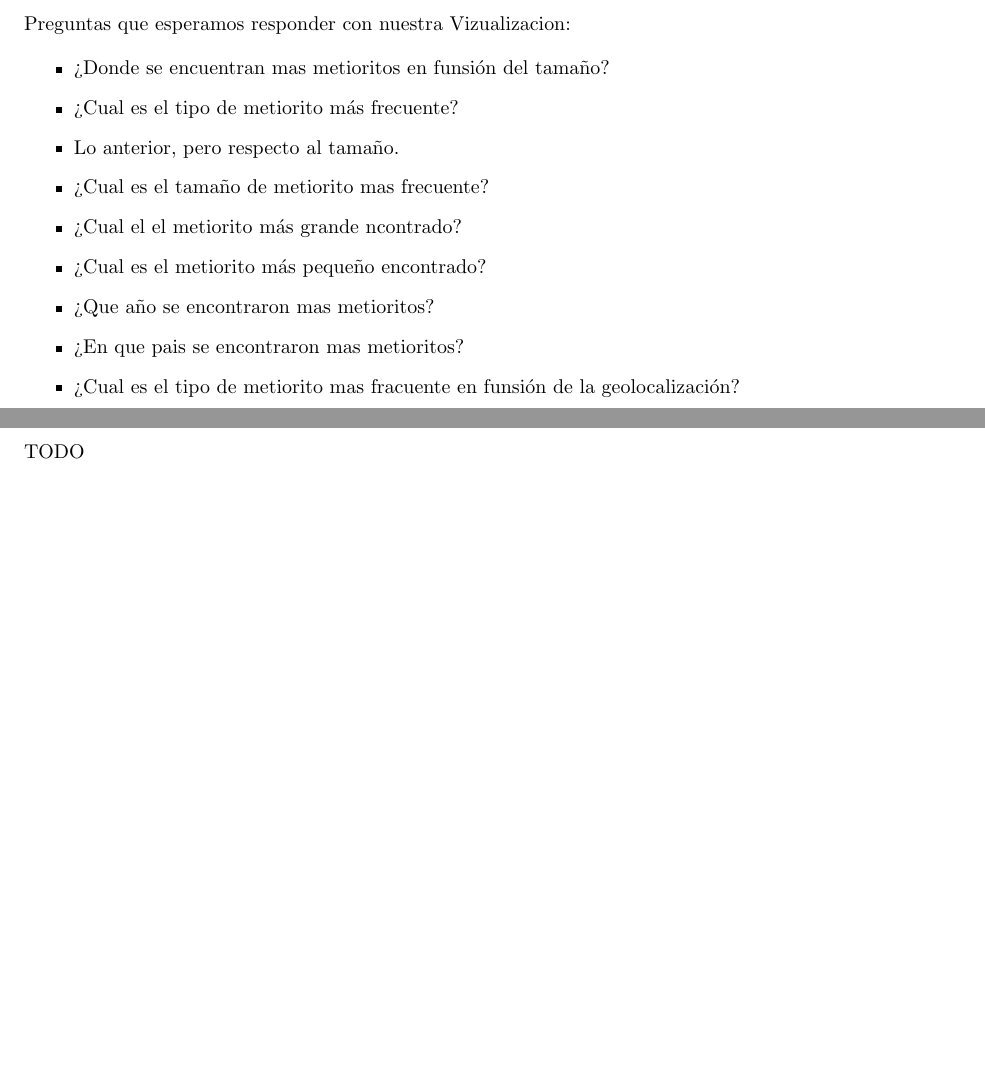
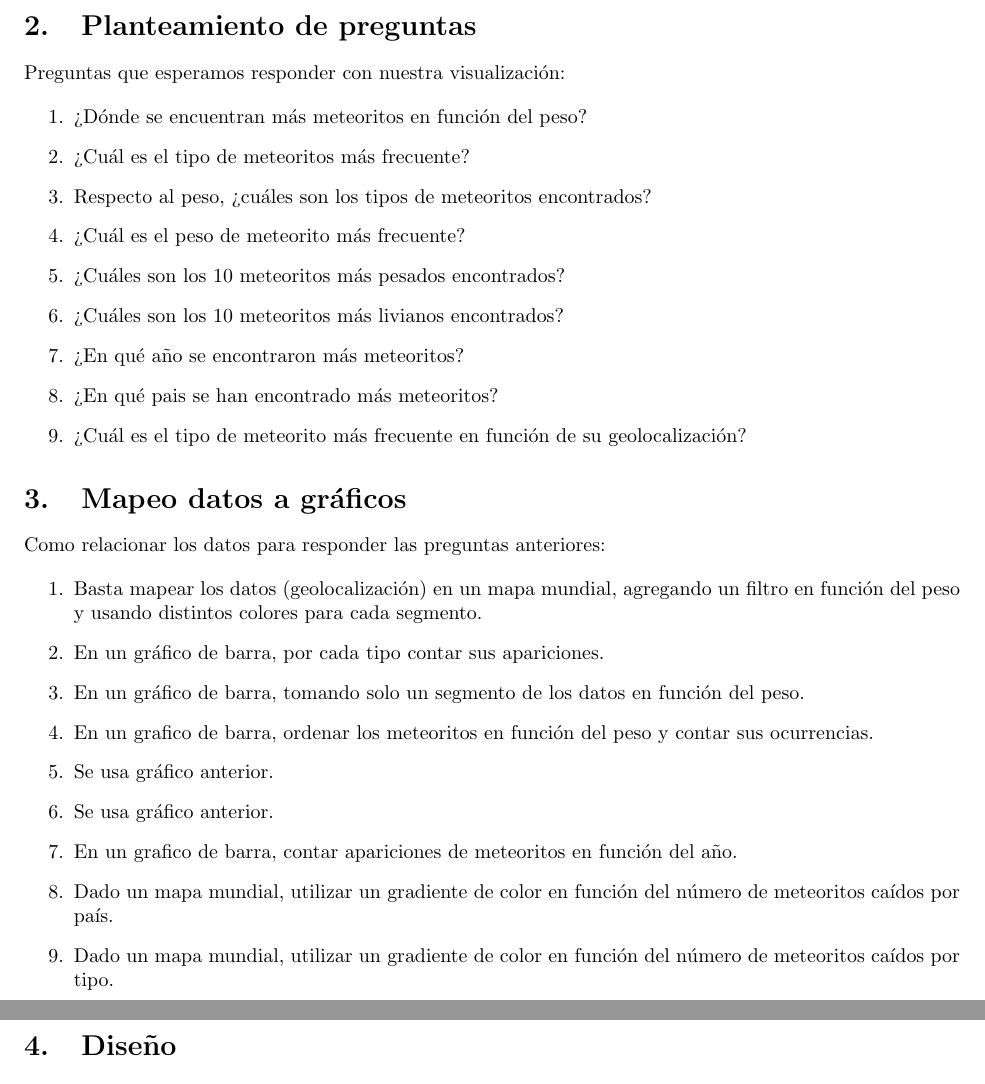
Before and after one commit to gsanhueza/Tarea3Visualizacion, a LaTeX problem sheet (Informe/Informe-Tarea-3.tex): two parts of pages 5 and 6 of 7 before the commit and two parts of pages 5 and 6 of 6 after it, joined at a grey line, cut at the place of the change, the shorter picture padded with empty space. The pictures show the PDF file Informe/Informe-Tarea-3.pdf that the author committed with the source.

Commit message:
falta diseño

```diff
--- a/Informe/Informe-Tarea-3.tex
+++ b/Informe/Informe-Tarea-3.tex
@@ -119,29 +119,24 @@
 
 	\section{Planteamiento de preguntas}
 
-	% FIXME Planteamiento de preguntas
+	Preguntas que esperamos responder con nuestra visualización:
 
-	Preguntas que esperamos responder con nuestra Vizualizacion:
 
-	\begin{itemize}
-		\item ¿Donde se encuentran mas metioritos en funsión del peso?
-		\item ¿Cual es el tipo de metiorito más frecuente?
-		\item Lo anterior, pero respecto al peso.
-		\item ¿Cual es el peso de metiorito mas frecuente?
-		\item ¿Cual el el metiorito más pesado ncontrado?
-		\item ¿Cual es el metiorito más liviano encontrado?
-		\item ¿Que año se encontraron mas metioritos?
-		\item ¿En que pais se encontraron mas metioritos?
-		\item ¿Cual es el tipo de metiorito mas fracuente en funsión de la geolocalización?
-	\end{itemize}
+	\begin{enumerate}
+		\item ¿Dónde se encuentran más meteoritos en función del peso?
+		\item ¿Cuál es el tipo de meteoritos más frecuente? % Contador vs Tipos
+		\item Respecto al peso, ¿cuáles son los tipos de meteoritos encontrados? % Peso vs Tipo
 
-	% % % % % % % % % % % % % % % % % % % % % % % % % % % % % % % % % % % % % % % % % % % % % % % % % % % % % % % % % % % % % % % % % % % % % % % % % % % % % % % % % % % % % % % % % %
-	\newpage
-	% % % % % % % % % % % % % % % % % % % % % % % % % % % % % % % % % % % % % % % % % % % % % % % % % % % % % % % % % % % % % % % % % % % % % % % % % % % % % % % % % % % % % % % % % %
+		\item ¿Cuál es el peso de meteorito más frecuente?
+		\item ¿Cuáles son los 10 meteoritos más pesados encontrados?
+		\item ¿Cuáles son los 10 meteoritos más livianos encontrados?
+
+		\item ¿En qué año se encontraron más meteoritos?
+		\item ¿En qué pais se han encontrado más meteoritos?
+		\item ¿Cuál es el tipo de meteorito más frecuente en función de su geolocalización?
+	\end{enumerate}
 
 	\section{Mapeo datos a gráficos}
-	% TODO Mapeo datos -> gráficos
 
-	Como relacionar los datos para responder las oreguntas anteriores:
+	Como relacionar los datos para responder las preguntas anteriores:
 
-	\begin{itemize}
@@ -151,9 +143,16 @@
-		\item En un grafico de barra ordenar los metioritos en funsion del peso y contar sus ocurrencias.
-		\item En el grafico anterior se responden estas 3 preguntas.
-		\item En un grafico de barra contar apariciones de metioritos en funsion del año.
-		\item Dado un mapa del mundo, utilizar un gradiente de color en funsion del numero de metioritos caidos en un pais.
-		\item Dado grupos de tipos similares, pintar un mapa en funsion de las ocurriencias del tipo.
-	\end{itemize}
+	\begin{enumerate}
+		\item Basta mapear los datos (geolocalización) en un mapa mundial, agregando un filtro en función del peso y usando distintos colores para cada segmento.
+		\item En un gráfico de barra, por cada tipo contar sus apariciones.
+		\item En un gráfico de barra, tomando solo un segmento de los datos en función del peso.
+
+		\item En un grafico de barra, ordenar los meteoritos en función del peso y contar sus ocurrencias.
+		\item Se usa gráfico anterior.
+		\item Se usa gráfico anterior.
+
+		\item En un grafico de barra, contar apariciones de meteoritos en función del año.
+		\item Dado un mapa mundial, utilizar un gradiente de color en función del número de meteoritos caídos por país.
+		\item Dado un mapa mundial, utilizar un gradiente de color en función del número de meteoritos caídos por tipo.
+	\end{enumerate}
 
 	% % % % % % % % % % % % % % % % % % % % % % % % % % % % % % % % % % % % % % % % % % % % % % % % % % % % % % % % % % % % % % % % % % % % % % % % % % % % % % % % % % % % % % % % % %
 	\newpage
```
Also changed, not shown: Informe/Informe-Tarea-3.pdf, Informe/Informe-Tarea-3.tex (3 more changed lines).
